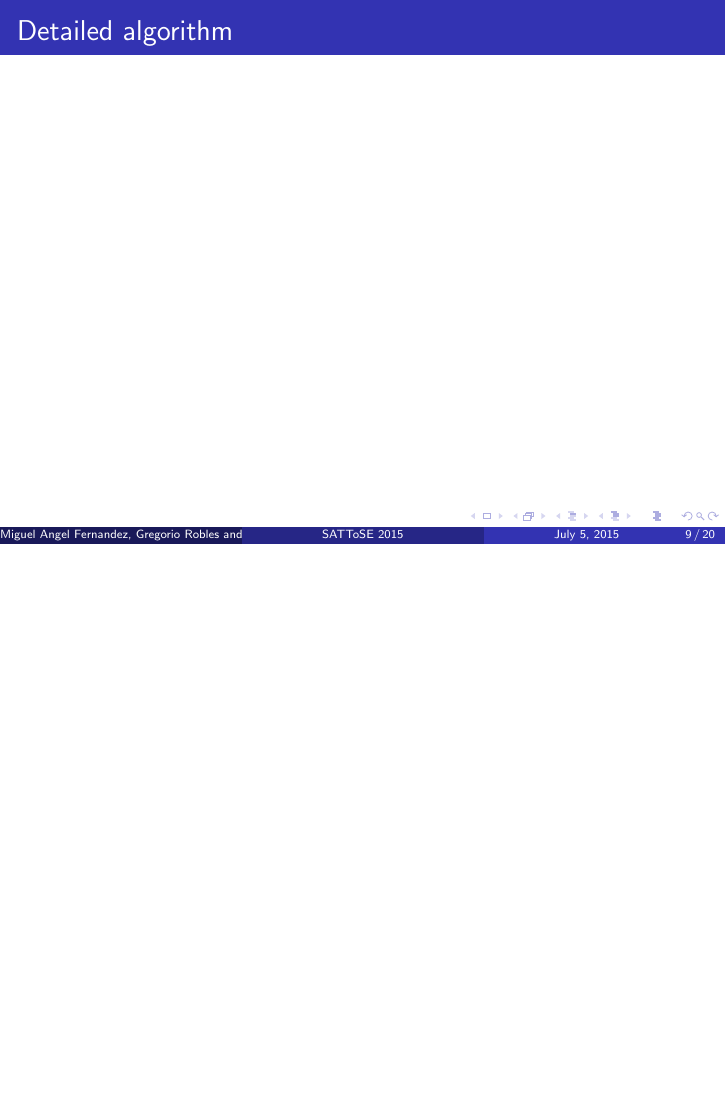
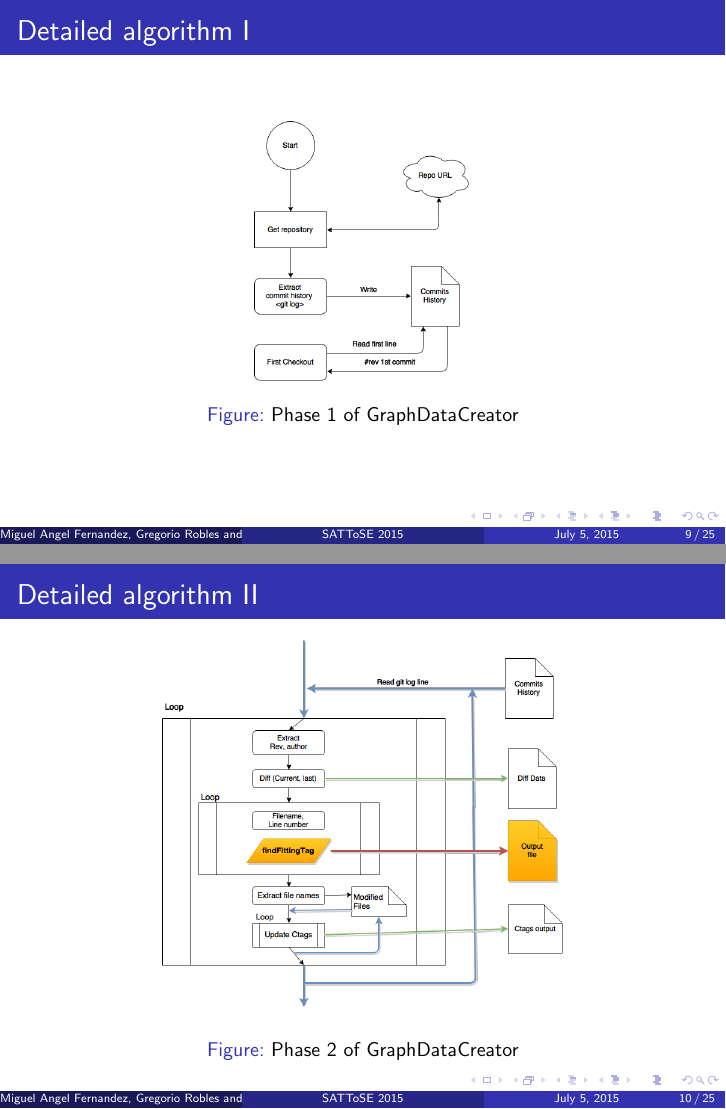
Before and after one commit to LibreSoftTeam/2015-sattose-sna-granularity, LaTeX slides (slides/presentation_1.tex): page 9 of 20 before the commit and pages 9 and 10 of 25 after it, the two joined at a grey line, the shorter picture padded with empty space. Compiled offline with pdfLaTeX.

Commit message:
Initial commit

```diff
--- a/slides/presentation_1.tex
+++ b/slides/presentation_1.tex
@@ -202,14 +200,21 @@ Git-tracked repository.
 \subsection{Detailed algorithm}
 
 \begin{frame}
-\frametitle{Detailed algorithm}
-\begin{itemize}
-\item <Several slides including graphic representations>
+\frametitle{Detailed algorithm I}
 \begin{figure}
-\begin{center}
-\includegraphics[width=0.7\linewidth]{GDCphase1.png}
+\includegraphics[scale=0.3]{GDCphase1.png}
 \caption{Phase 1 of GraphDataCreator}
 \label{fig:phase1}
-\end{center}
 \end{figure}
-\end{itemize}
+\end{frame}
+
+%------------------------------------------------
+
+\begin{frame}
+\frametitle{Detailed algorithm II}
+\begin{figure}
+\includegraphics[scale=0.3]{GDCphase2.png}
+\caption{Phase 2 of GraphDataCreator}
+\label{fig:phase2}
+\end{figure}
+\end{frame}
@@ -216,3 +239,6 @@ Git-tracked repository.
+\caption{Phase 3 of GraphDataCreator}
+\label{fig:phase3}
+\end{figure}
 \end{frame}
 
 %------------------------------------------------
```
Also changed, not shown: slides/chart1.png (added), slides/chart2.png (added), slides/presentation_1.pdf, slides/presentation_1.tex (42 more changed lines), 7 other files.
